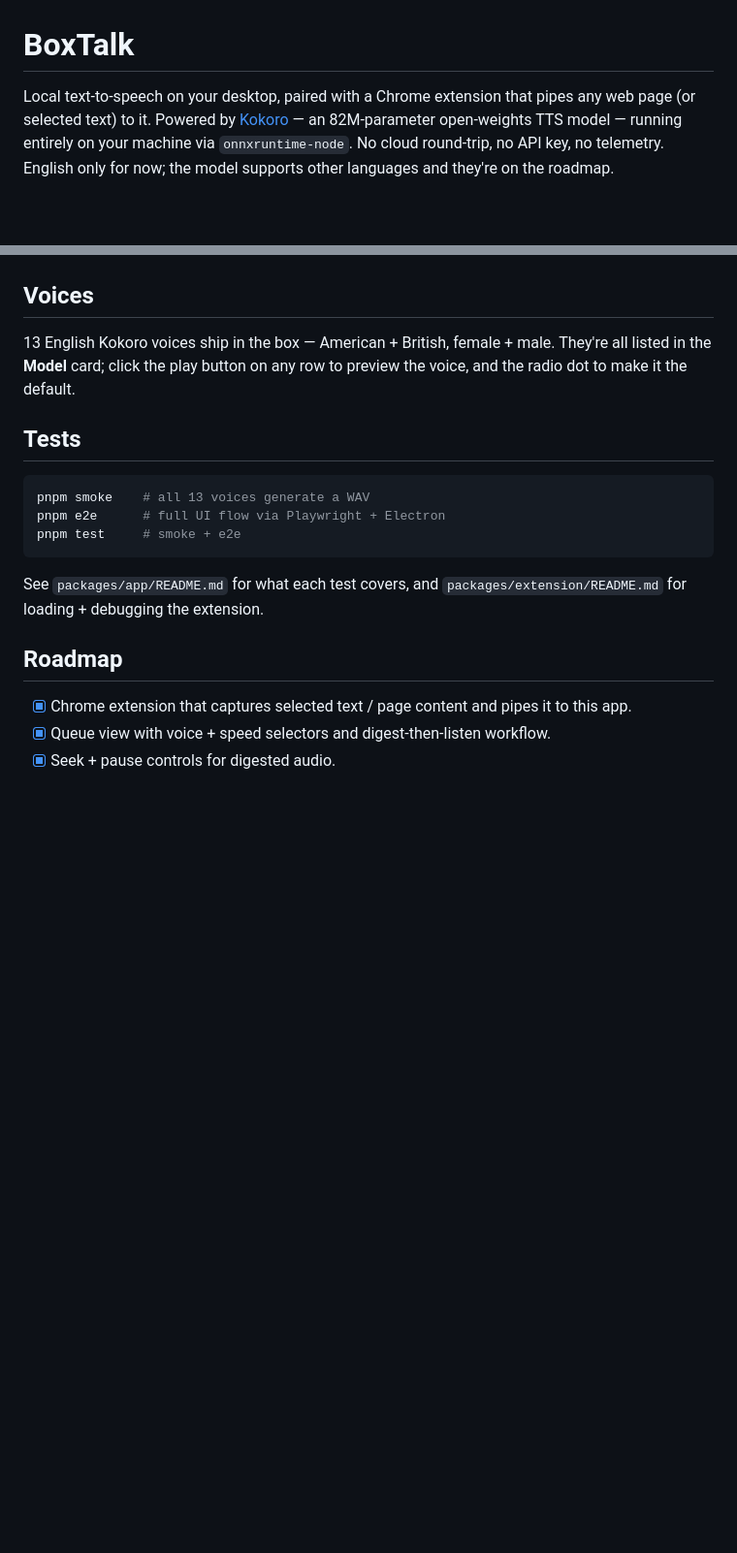
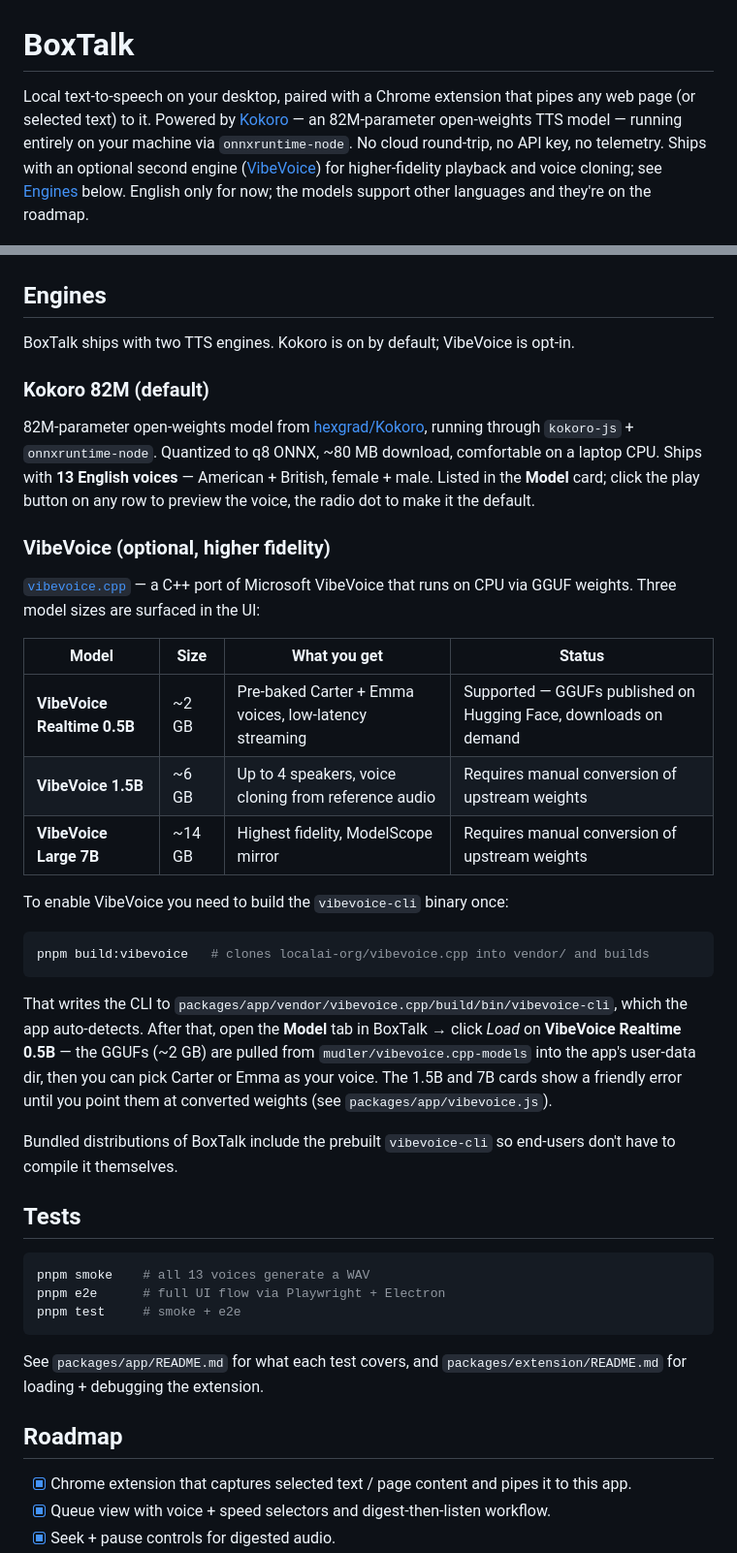
Before and after one commit to galElmalah/BoxTalk, a Markdown page: README.md, 2 parts joined by grey strips. Shown at 97% size. Drawn GitHub-style; blank space fills up the shorter version.

Commit message:
README: document VibeVoice as the optional second engine
VibeVoice is already wired up (vibevoice.cpp sidecar, three model
tiers, GGUF download into userData) but the README only mentioned
it as a deferred roadmap item and incorrectly called it a Python
sidecar. Add an Engines section that explains:

- Realtime 0.5B is supported today via the published GGUFs.
- 1.5B and 7B need manual weight conversion (matches what
  vibevoice.js actually checks).
- Enable it by running `pnpm build:vibevoice` once.

Also drop the now-stale roadmap line and update the lede to point
readers at the new section.

````diff
--- a/README.md
+++ b/README.md
@@ -1,6 +1,6 @@
 # BoxTalk
 
-Local text-to-speech on your desktop, paired with a Chrome extension that pipes any web page (or selected text) to it. Powered by [Kokoro](https://github.com/hexgrad/kokoro) — an 82M-parameter open-weights TTS model — running entirely on your machine via `onnxruntime-node`. No cloud round-trip, no API key, no telemetry. English only for now; the model supports other languages and they're on the roadmap.
+Local text-to-speech on your desktop, paired with a Chrome extension that pipes any web page (or selected text) to it. Powered by [Kokoro](https://github.com/hexgrad/kokoro) — an 82M-parameter open-weights TTS model — running entirely on your machine via `onnxruntime-node`. No cloud round-trip, no API key, no telemetry. Ships with an optional second engine ([VibeVoice](https://github.com/localai-org/vibevoice.cpp)) for higher-fidelity playback and voice cloning; see [Engines](#engines) below. English only for now; the models support other languages and they're on the roadmap.
 
 ![Queue view](docs/screenshots/queue.png)
 
@@ -109,9 +109,33 @@ Once digested, a card moves to the right-hand *Digested* column. Click *Play* an
 
 ![Speak view](docs/screenshots/speak.png)
 
-## Voices
+## Engines
 
-13 English Kokoro voices ship in the box — American + British, female + male. They're all listed in the **Model** card; click the play button on any row to preview the voice, and the radio dot to make it the default.
+BoxTalk ships with two TTS engines. Kokoro is on by default; VibeVoice is opt-in.
+
+### Kokoro 82M (default)
+
+82M-parameter open-weights model from [hexgrad/Kokoro](https://github.com/hexgrad/kokoro), running through `kokoro-js` + `onnxruntime-node`. Quantized to q8 ONNX, ~80 MB download, comfortable on a laptop CPU. Ships with **13 English voices** — American + British, female + male. Listed in the **Model** card; click the play button on any row to preview the voice, the radio dot to make it the default.
+
+### VibeVoice (optional, higher fidelity)
+
+[`vibevoice.cpp`](https://github.com/localai-org/vibevoice.cpp) — a C++ port of Microsoft VibeVoice that runs on CPU via GGUF weights. Three model sizes are surfaced in the UI:
+
+| Model                       | Size    | What you get                                                  | Status                                                              |
+| --------------------------- | ------- | ------------------------------------------------------------- | ------------------------------------------------------------------- |
+| **VibeVoice Realtime 0.5B** | ~2 GB   | Pre-baked Carter + Emma voices, low-latency streaming         | Supported — GGUFs published on Hugging Face, downloads on demand    |
+| **VibeVoice 1.5B**          | ~6 GB   | Up to 4 speakers, voice cloning from reference audio          | Requires manual conversion of upstream weights                       |
+| **VibeVoice Large 7B**      | ~14 GB  | Highest fidelity, ModelScope mirror                           | Requires manual conversion of upstream weights                       |
+
+To enable VibeVoice you need to build the `vibevoice-cli` binary once:
+
+```bash
+pnpm build:vibevoice   # clones localai-org/vibevoice.cpp into vendor/ and builds
+```
+
+That writes the CLI to `packages/app/vendor/vibevoice.cpp/build/bin/vibevoice-cli`, which the app auto-detects. After that, open the **Model** tab in BoxTalk → click *Load* on **VibeVoice Realtime 0.5B** — the GGUFs (~2 GB) are pulled from `mudler/vibevoice.cpp-models` into the app's user-data dir, then you can pick Carter or Emma as your voice. The 1.5B and 7B cards show a friendly error until you point them at converted weights (see `packages/app/vibevoice.js`).
+
+Bundled distributions of BoxTalk include the prebuilt `vibevoice-cli` so end-users don't have to compile it themselves.
 
 ## Tests
 
````
Also changed, not shown: other parts of README.md (+1 -1 lines).
